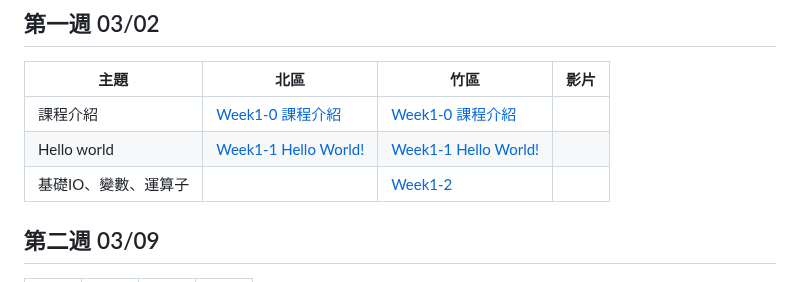
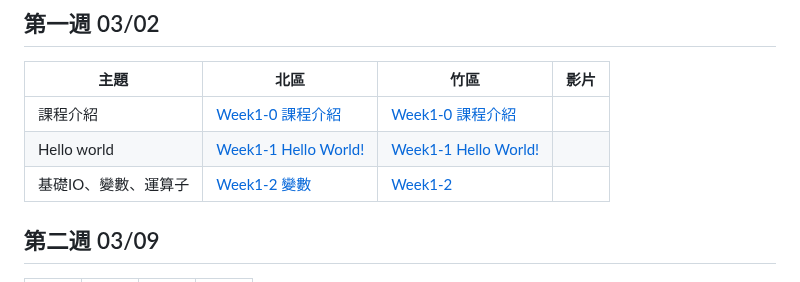
Before and after one commit to tw-csie-sprout/c2024, a Markdown page: slides.md, the part around one of its changes. GitHub-like rendering.

```diff
--- a/slides.md
+++ b/slides.md
@@ -5,7 +5,7 @@
 | ------------ | ----------------------------------------- | ---- | ---- |
 |課程介紹|[Week1-0 課程介紹][tp-intro]|[Week1-0 課程介紹][hc-intro]||
 |Hello world|[Week1-1 Hello World!][tp-helloworld]|[Week1-1 Hello World!][hc-helloworld]||
-|基礎IO、變數、運算子||[Week1-2][hc-variable]||
+|基礎IO、變數、運算子|[Week1-2 變數][tp-variable]|[Week1-2][hc-variable]||
 
 [tp-intro]: https://drive.google.com/file/d/1uDYPgKFzQuRlmTumU48XvHYx0pstlIdk/view?usp=sharing
 [tp-helloworld]: https://drive.google.com/file/d/149cOUNU2gzOlkEH75QURinYVANRzQJ4A/view?usp=sharing
```
Also changed, not shown: other parts of slides.md (+1 -0 lines).
